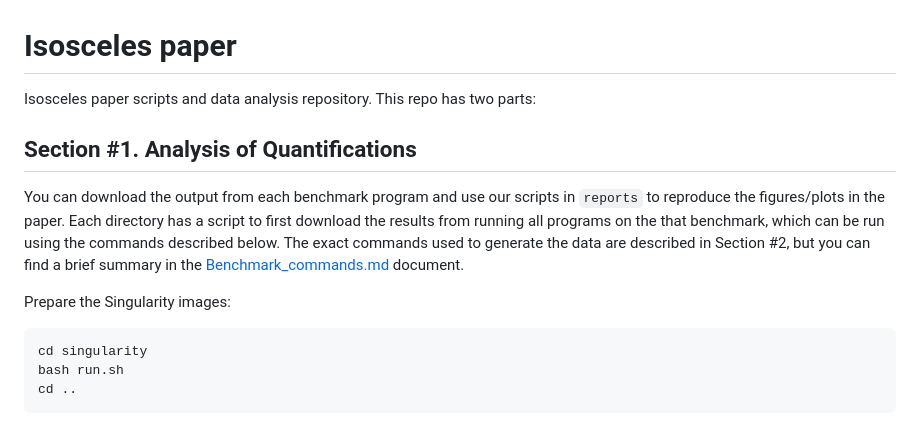
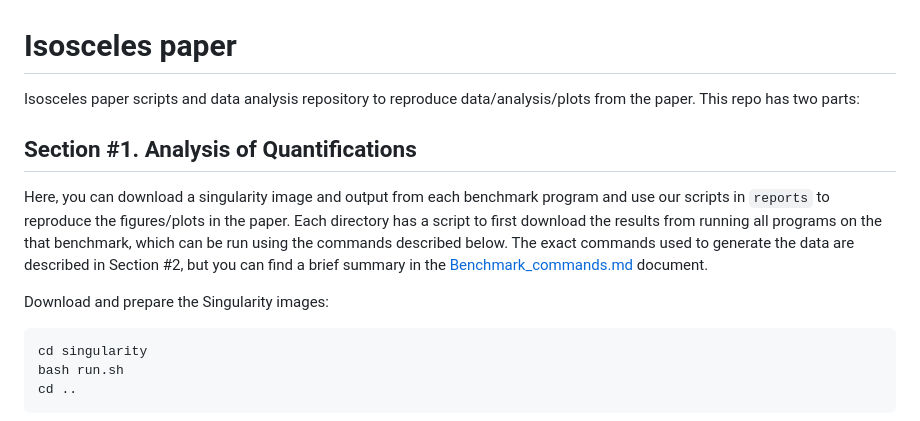
Before and after one commit to Genentech/Isosceles_Paper, a Markdown page: README.md, the part around the change. Rendered like a GitHub page.

````diff
--- a/README.md
+++ b/README.md
@@ -1,12 +1,12 @@
 # Isosceles paper
 
-Isosceles paper scripts and data analysis repository.  This repo has two parts:
+Isosceles paper scripts and data analysis repository to reproduce data/analysis/plots from the paper. This repo has two parts:
 
 ## Section #1. Analysis of Quantifications
 
-You can download the output from each benchmark program and use our scripts in `reports` to reproduce the figures/plots in the paper. Each directory has a script to first download the results from running all programs on the that benchmark, which can be run using the commands described below. The exact commands used to generate the data are described in Section #2, but you can find a brief summary in the [Benchmark_commands.md](Benchmark_commands.md) document.
+Here, you can download a singularity image and output from each benchmark program and use our scripts in `reports` to reproduce the figures/plots in the paper. Each directory has a script to first download the results from running all programs on the that benchmark, which can be run using the commands described below. The exact commands used to generate the data are described in Section #2, but you can find a brief summary in the [Benchmark_commands.md](Benchmark_commands.md) document.
 
-Prepare the Singularity images:
+Download and prepare the Singularity images:
 ```bash
 cd singularity
 bash run.sh
````
